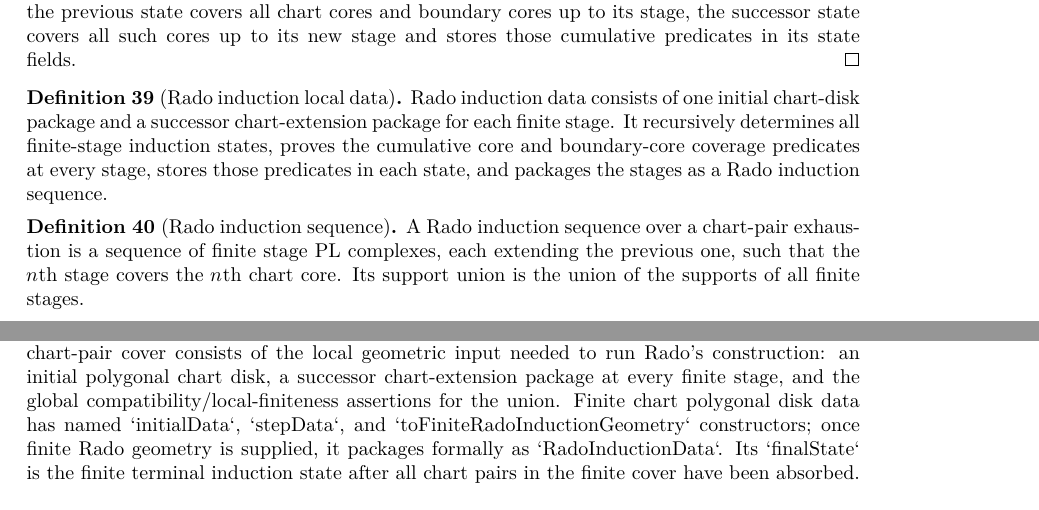
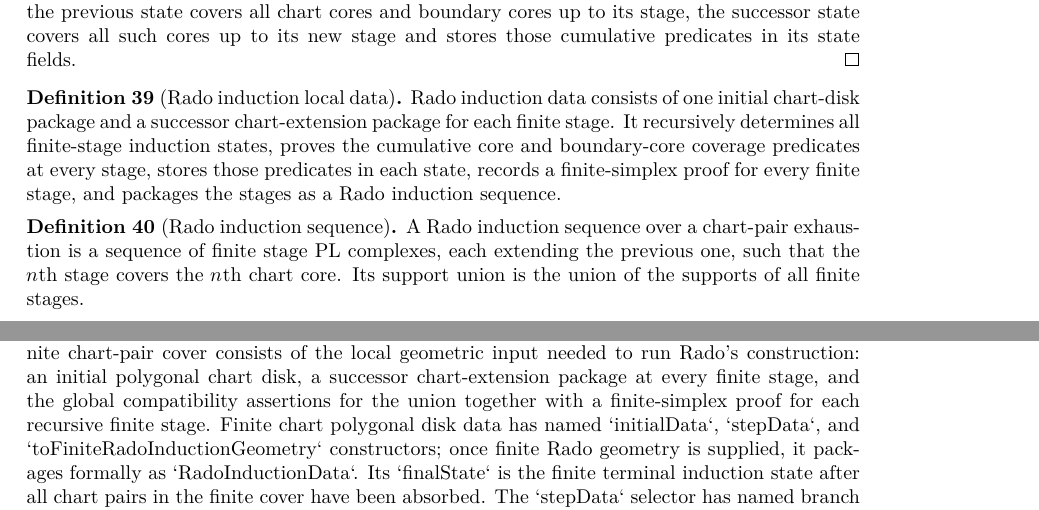
Before and after one commit to mccorvie/classification-of-surfaces, a LaTeX thesis (blueprint/src/print.tex, which reads blueprint/src/content.tex): two parts of pages 8 and 9 of 17, joined at a grey line, cut so that both start at the same text. Compiled offline with XeLaTeX.

Commit message:
Make Rado union finiteness proof-bearing

```diff
--- a/blueprint/src/content.tex
+++ b/blueprint/src/content.tex
@@ -709,15 +709,16 @@ to its new stage and stores those cumulative predicates in its state fields.
 
 \begin{definition}[Rado induction local data]
 \label{moise:def:rado_induction_data}
-\lean{LeanEval.Topology.ClassificationOfSurfaces.RadoInductionData, LeanEval.Topology.ClassificationOfSurfaces.RadoInductionData.stage, LeanEval.Topology.ClassificationOfSurfaces.RadoInductionData.stage_coversCoresUpTo, LeanEval.Topology.ClassificationOfSurfaces.RadoInductionData.stage_coversBoundaryCoresUpTo, LeanEval.Topology.ClassificationOfSurfaces.RadoInductionData.stage_coversPreviousCores, LeanEval.Topology.ClassificationOfSurfaces.RadoInductionData.stage_coversPreviousBoundaryCores, LeanEval.Topology.ClassificationOfSurfaces.RadoInductionData.toInductiveSequence}
+\lean{LeanEval.Topology.ClassificationOfSurfaces.radoInductionStage, LeanEval.Topology.ClassificationOfSurfaces.RadoInductionData, LeanEval.Topology.ClassificationOfSurfaces.RadoInductionData.stage, LeanEval.Topology.ClassificationOfSurfaces.RadoInductionData.stage_coversCoresUpTo, LeanEval.Topology.ClassificationOfSurfaces.RadoInductionData.stage_coversBoundaryCoresUpTo, LeanEval.Topology.ClassificationOfSurfaces.RadoInductionData.stage_coversPreviousCores, LeanEval.Topology.ClassificationOfSurfaces.RadoInductionData.stage_coversPreviousBoundaryCores, LeanEval.Topology.ClassificationOfSurfaces.RadoInductionData.toInductiveSequence}
 \leanok
 
 \uses{moise:lem:initial_pl_neighborhood,moise:lem:extend_pl_complex_across_chart}
 Rado induction data consists of one initial chart-disk package and a successor
 chart-extension package for each finite stage.  It recursively determines all
 finite-stage induction states, proves the cumulative core and boundary-core
-coverage predicates at every stage, stores those predicates in each state, and
-packages the stages as a Rado induction sequence.
+coverage predicates at every stage, stores those predicates in each state,
+records a finite-simplex proof for every finite stage, and packages the stages
+as a Rado induction sequence.
 \end{definition}
 
 \begin{definition}[Rado induction sequence]
@@ -798,8 +799,9 @@ the resulting sequence are proved by induction over the natural number.
 Finite Rado induction geometry over a finite chart-pair cover consists of the
 local geometric input needed to run Rado's construction: an initial polygonal
 chart disk, a successor chart-extension package at every finite stage, and the
-global compatibility/local-finiteness assertions for the union.  Finite chart
-polygonal disk data has named `initialData`, `stepData`, and
+global compatibility assertions for the union together with a finite-simplex
+proof for each recursive finite stage.  Finite chart polygonal disk data has
+named `initialData`, `stepData`, and
 `toFiniteRadoInductionGeometry` constructors; once finite Rado geometry is
 supplied, it packages formally as `RadoInductionData`.  Its `finalState` is the
 finite terminal induction state after all chart pairs in the finite cover have
```
Also changed, not shown: codex_strategy_moise_pl.md (+2 -1 lines), 1 other file.
